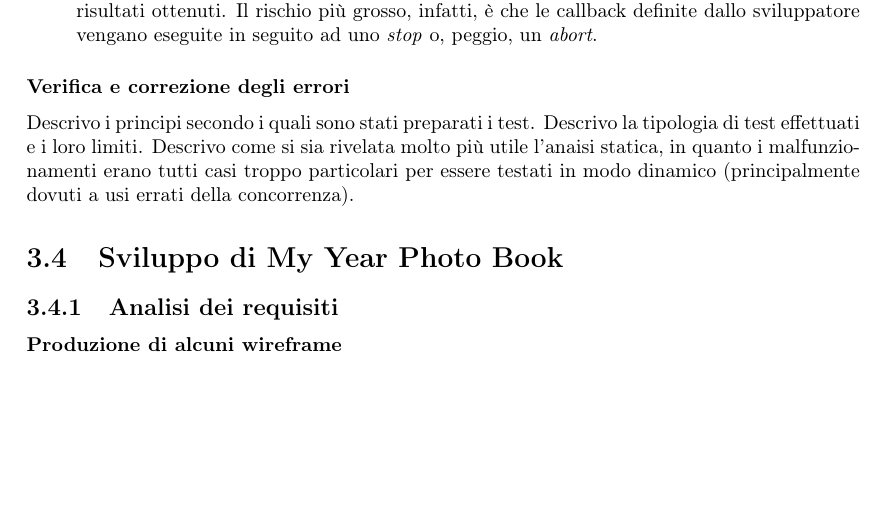
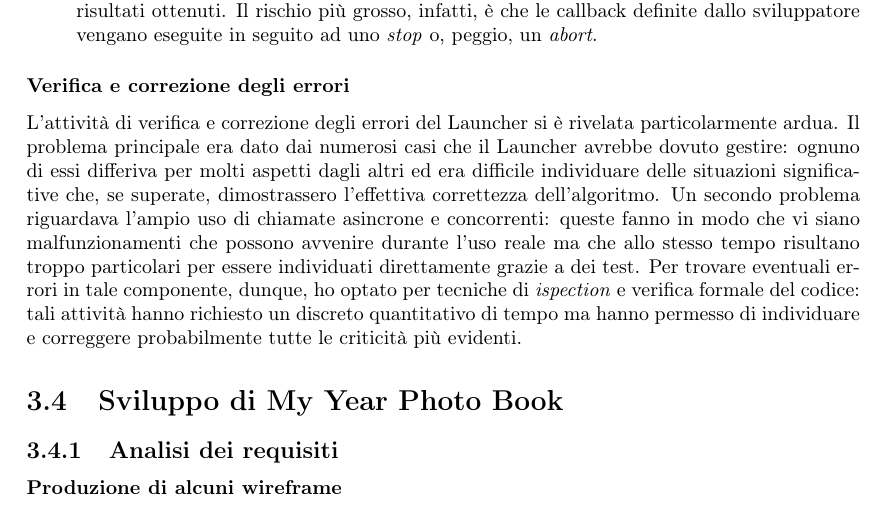
Before and after one commit to riccardobucco/bachelor_thesis, a LaTeX thesis (relazione/TeX/relazione.tex, which reads relazione/TeX/capitolo_3/capitolo_3.tex): part of page 41 of 48, cut so that both start at the same text, the shorter picture padded with empty space. Compiled offline with pdfLaTeX.

Commit message:
aggiunta verifica launcher capitolo 3

```diff
--- a/relazione/TeX/capitolo_3/capitolo_3.tex
+++ b/relazione/TeX/capitolo_3/capitolo_3.tex
@@ -589,9 +589,15 @@
 					\emph{stop} o, peggio, un \emph{abort}.
 				\end{itemize}
 			\subsubsection{Verifica e correzione degli errori}
-				Descrivo i principi secondo i quali sono stati preparati i test. Descrivo la tipologia di test effettuati e i loro
-				limiti. Descrivo come si sia rivelata molto più utile l'anaisi statica, in quanto i malfunzionamenti erano tutti
-				casi troppo particolari per essere testati in modo dinamico (principalmente dovuti a usi errati della concorrenza).
+				L'attività di verifica e correzione degli errori del Launcher si è rivelata particolarmente ardua. Il problema
+				principale era dato dai numerosi casi che il Launcher avrebbe dovuto gestire: ognuno di essi differiva per molti
+				aspetti dagli altri ed era difficile individuare delle situazioni significative che, se superate, dimostrassero
+				l'effettiva correttezza dell'algoritmo. Un secondo problema riguardava l'ampio uso di chiamate asincrone e
+				concorrenti: queste fanno in modo che vi siano malfunzionamenti che possono avvenire durante l'uso reale ma che allo
+				stesso tempo risultano troppo particolari per essere individuati direttamente grazie a dei test.
+				Per trovare eventuali errori in tale componente, dunque, ho optato per tecniche di \emph{ispection} e verifica
+				formale del codice: tali attività hanno richiesto un discreto quantitativo di tempo ma hanno permesso di individuare
+				e correggere probabilmente tutte le criticità più evidenti.
 	\section{Sviluppo di My Year Photo Book}
 		\subsection{Analisi dei requisiti}
 			\subsubsection{Produzione di alcuni wireframe}
```
